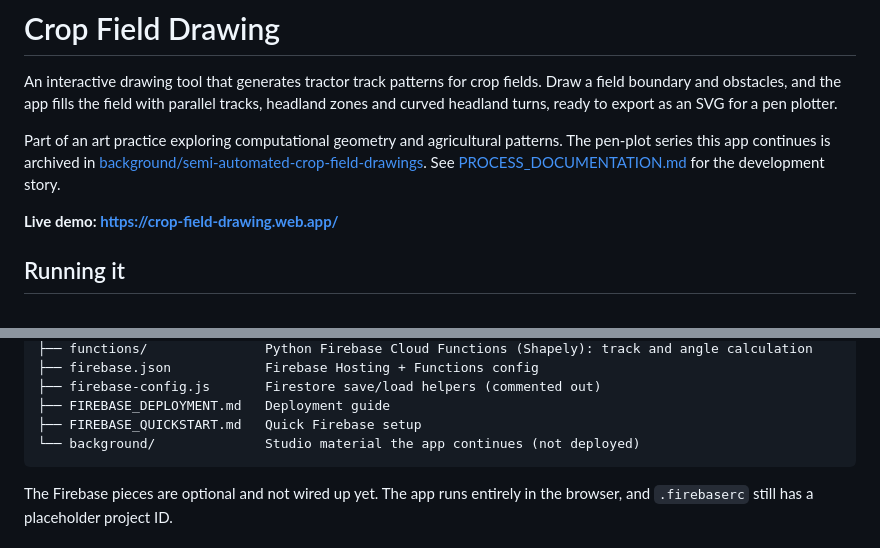
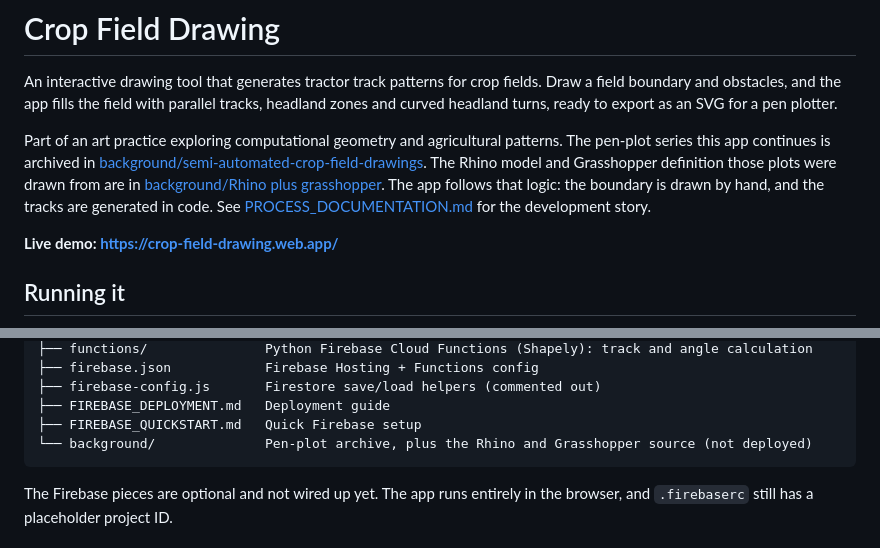
Before and after one commit to booleandifference/crop-field-drawing, a Markdown page: README.md, 2 parts joined by grey strips. Drawn GitHub-style.

Commit message:
Point the README at the Rhino and Grasshopper source.
Co-authored-by: Cursor <cursoragent@cursor.com>

````diff
--- a/README.md
+++ b/README.md
@@ -2,7 +2,7 @@
 
 An interactive drawing tool that generates tractor track patterns for crop fields. Draw a field boundary and obstacles, and the app fills the field with parallel tracks, headland zones and curved headland turns, ready to export as an SVG for a pen plotter.
 
-Part of an art practice exploring computational geometry and agricultural patterns. The pen-plot series this app continues is archived in [background/semi-automated-crop-field-drawings](background/semi-automated-crop-field-drawings/README.md). See [PROCESS_DOCUMENTATION.md](PROCESS_DOCUMENTATION.md) for the development story.
+Part of an art practice exploring computational geometry and agricultural patterns. The pen-plot series this app continues is archived in [background/semi-automated-crop-field-drawings](background/semi-automated-crop-field-drawings/README.md). The Rhino model and Grasshopper definition those plots were drawn from are in [background/Rhino plus grasshopper](background/Rhino%20plus%20grasshopper/README.md). The app follows that logic: the boundary is drawn by hand, and the tracks are generated in code. See [PROCESS_DOCUMENTATION.md](PROCESS_DOCUMENTATION.md) for the development story.
 
 **Live demo: https://crop-field-drawing.web.app/**
 
@@ -80,7 +80,7 @@ The turns are drawn as a visual pattern: each intersection gets curves in both d
 ├── firebase-config.js       Firestore save/load helpers (commented out)
 ├── FIREBASE_DEPLOYMENT.md   Deployment guide
 ├── FIREBASE_QUICKSTART.md   Quick Firebase setup
-└── background/              Studio material the app continues (not deployed)
+└── background/              Pen-plot archive, plus the Rhino and Grasshopper source (not deployed)
 ```
 
 The Firebase pieces are optional and not wired up yet. The app runs entirely in the browser, and `.firebaserc` still has a placeholder project ID.
````
